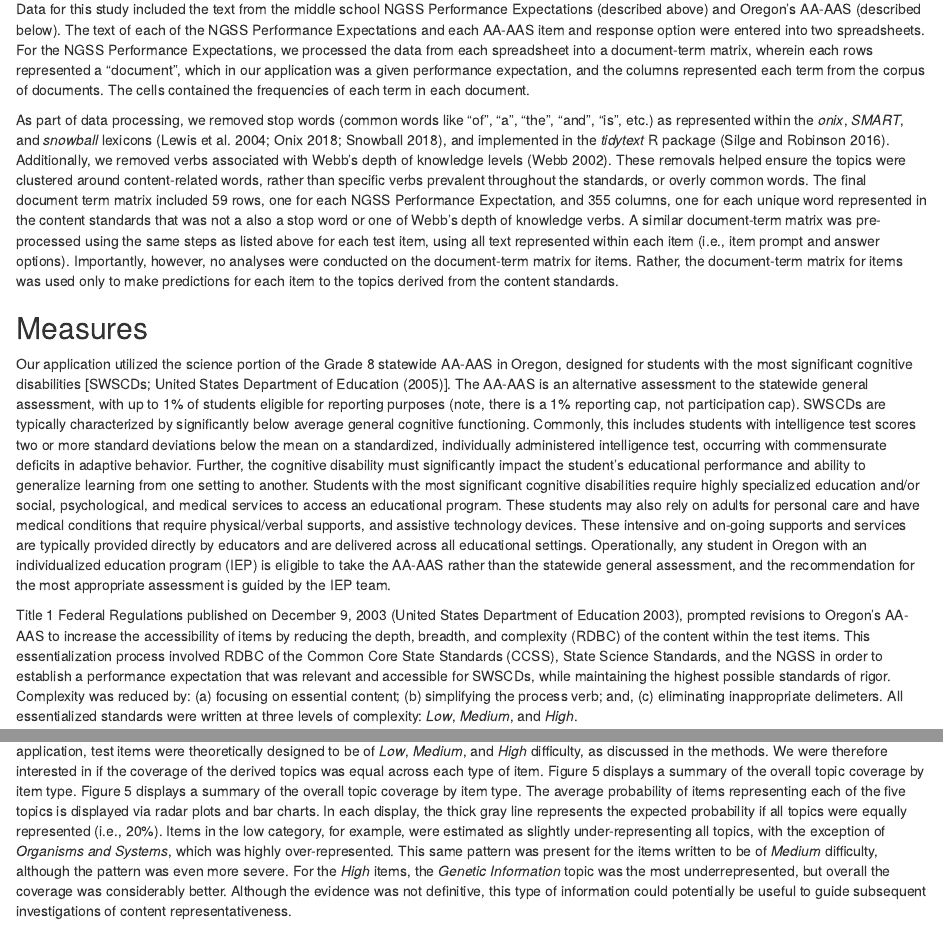
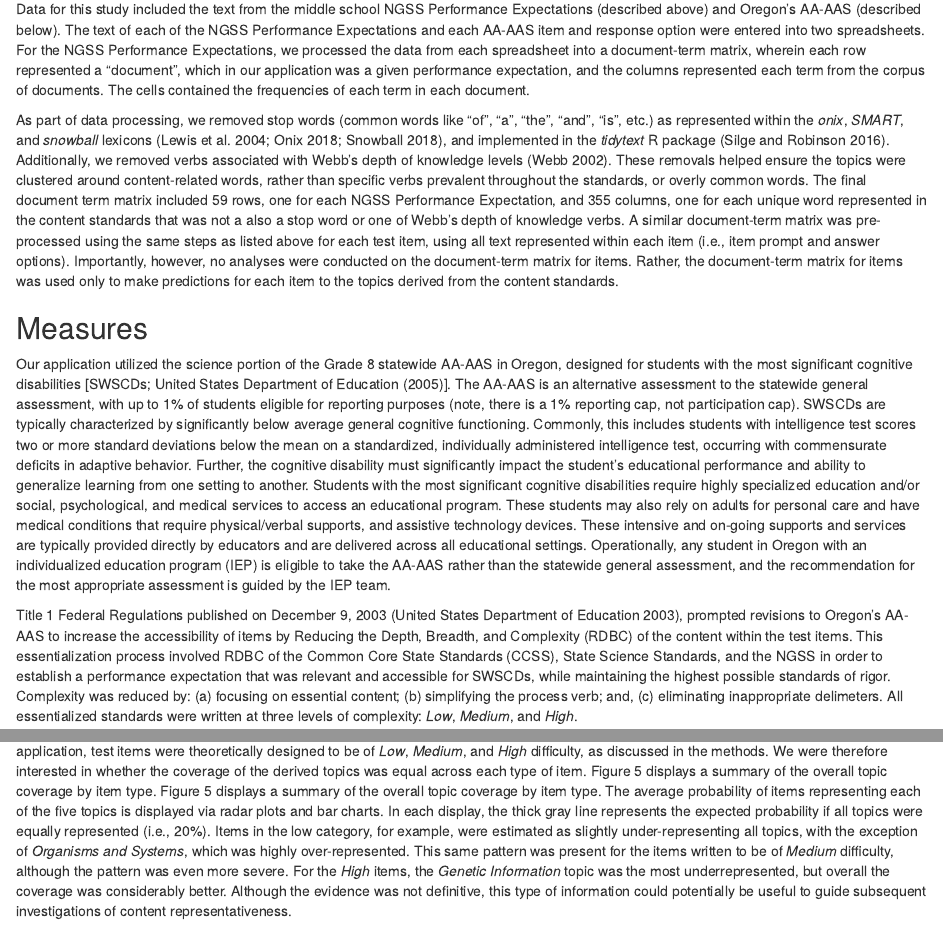
Before and after one commit to datalorax/text-analysis-content-validity, an R Markdown document (ncme19.Rmd): the page in a window 1100 px wide, from 2370 px down, and a second part further down, joined at a grey line. Rendered offline with R 4.5, knitr and Pandoc, with nearby package versions; some code elsewhere in the file could not run offline; column names are cleaned by a stand-in for the janitor package.

Commit message:
Final edits

````diff
--- a/ncme19.Rmd
+++ b/ncme19.Rmd
@@ -170,14 +170,14 @@ We evaluate the textual congruence between the Grade 8 *Next Generation Science
  -->
 
 ## Data Sources
-Data for this study included the text from the middle school NGSS Performance Expectations (described above) and Oregon's AA-AAS (described below). The text of each of the NGSS Performance Expectations and each AA-AAS item and response option were entered into two spreadsheets. For the NGSS Performance Expectations, we processed the data from each spreadsheet into a document-term matrix, wherein each rows represented a "document", which in our application was a given performance expectation, and the columns represented each term from the corpus of documents. The cells contained the frequencies of each term in each document.
+Data for this study included the text from the middle school NGSS Performance Expectations (described above) and Oregon's AA-AAS (described below). The text of each of the NGSS Performance Expectations and each AA-AAS item and response option were entered into two spreadsheets. For the NGSS Performance Expectations, we processed the data from each spreadsheet into a document-term matrix, wherein each row represented a "document", which in our application was a given performance expectation, and the columns represented each term from the corpus of documents. The cells contained the frequencies of each term in each document.
 
 As part of data processing, we removed stop words (common words like "of", "a", "the", "and", "is", etc.) as represented within the *onix*, *SMART*, and *snowball* lexicons [@lewis04; @onix; @snowball], and implemented in the *tidytext* R package [@silge16]. Additionally, we removed verbs associated with Webb's depth of knowledge levels [@webb02]. These  removals helped ensure the topics were clustered around content-related words, rather than specific verbs prevalent throughout the standards, or overly common words. The final document term matrix included 59 rows, one for each NGSS Performance Expectation, and 355 columns, one for each unique word represented in the content standards that was not a also a stop word or one of Webb's depth of knowledge verbs. A similar document-term matrix was pre-processed using the same steps as listed above for each test item, using all text represented within each item (i.e., item prompt and answer options). Importantly, however, no analyses were conducted on the document-term matrix for items. Rather, the document-term matrix for items was used only to make predictions for each item to the topics derived from the content standards.
 
 ## Measures
 Our application utilized the science portion of the Grade 8 statewide AA-AAS in Oregon, designed for students with the most significant cognitive disabilities [SWSCDs; @usdoe05]. The AA-AAS is an alternative assessment to the statewide general assessment, with up to 1% of students eligible for reporting purposes (note, there is a 1% reporting cap, not participation cap). SWSCDs are typically characterized by significantly below average general cognitive functioning. Commonly, this includes students with intelligence test scores two or more standard deviations below the mean on a standardized, individually administered intelligence test, occurring with commensurate deficits in adaptive behavior. Further, the cognitive disability must significantly impact the student's educational performance and ability to generalize learning from one setting to another. Students with the most significant cognitive disabilities require highly specialized education and/or social, psychological, and medical services to access an educational program. These students may also rely on adults for personal care and have medical conditions that require physical/verbal supports, and assistive technology devices. These intensive and on-going supports and services are typically provided directly by educators and are delivered across all educational settings. Operationally, any student in Oregon with an individualized education program (IEP) is eligible to take the AA-AAS rather than the statewide general assessment, and the recommendation for the most appropriate assessment is guided by the IEP team.
 
-Title 1 Federal Regulations published on December 9, 2003 [@usdoe03], prompted revisions to Oregon's AA-AAS to increase the  accessibility of items by reducing the depth, breadth, and complexity (RDBC) of the content within the test items. This essentialization process involved RDBC of the Common Core State Standards (CCSS), State Science Standards, and the NGSS in order to establish a performance expectation that was relevant and accessible for SWSCDs, while maintaining the highest possible standards of rigor. Complexity was reduced by: (a) focusing on essential content; (b) simplifying the process verb; and, (c) eliminating inappropriate delimeters. All essentialized standards were written at three levels of complexity: *Low*, *Medium*, and *High*.
+Title 1 Federal Regulations published on December 9, 2003 [@usdoe03], prompted revisions to Oregon's AA-AAS to increase the  accessibility of items by Reducing the Depth, Breadth, and Complexity (RDBC) of the content within the test items. This essentialization process involved RDBC of the Common Core State Standards (CCSS), State Science Standards, and the NGSS in order to establish a performance expectation that was relevant and accessible for SWSCDs, while maintaining the highest possible standards of rigor. Complexity was reduced by: (a) focusing on essential content; (b) simplifying the process verb; and, (c) eliminating inappropriate delimeters. All essentialized standards were written at three levels of complexity: *Low*, *Medium*, and *High*.
 
 The Grade 8 AA-AAS in Oregon included 48 items, with 36 being used in operational reporting for accountability and 12 used in ongoing field-testing efforts to iteratively  revise and improve the test over time. Text from all 48 items were included in our analyses. The Oregon AA-AAS is individually administered, with a qualified assessor providing the assessment through the use of a standardized scoring protocol, while the student responds through a set of student materials.
 
@@ -461,7 +461,7 @@ ggplot(aes(topic, probability, color = item)) +
         strip.text = element_text(size=10))
 ```
 
-The model-based predictions from the text used within the items was also used to evaluate content coverage across the test items. In our application, test items were theoretically designed to be of *Low*, *Medium*, and *High*  difficulty, as discussed in the methods. We were therefore interested in if the coverage of the derived topics was equal across each type of item. Figure 5 displays a summary of the overall topic coverage by item type. Figure 5 displays a summary of the overall topic coverage by item type. The average probability of items representing each of the five topics is displayed via radar plots and bar charts. In each display, the thick gray line represents the expected probability if all topics were equally represented (i.e., 20%). Items in the low category, for  example, were estimated as slightly under-representing all topics, with the exception of *Organisms and Systems*, which was highly over-represented. This same pattern was present for the items written to be of *Medium* difficulty, although the pattern was even more severe. For the *High* items, the *Genetic Information* topic was the most underrepresented, but overall the coverage was considerably better. Although the evidence was not definitive, this type of information could potentially be useful to guide subsequent investigations of content representativeness.
+The model-based predictions from the text used within the items was also used to evaluate content coverage across the test items. In our application, test items were theoretically designed to be of *Low*, *Medium*, and *High*  difficulty, as discussed in the methods. We were therefore interested in whether the coverage of the derived topics was equal across each type of item. Figure 5 displays a summary of the overall topic coverage by item type. Figure 5 displays a summary of the overall topic coverage by item type. The average probability of items representing each of the five topics is displayed via radar plots and bar charts. In each display, the thick gray line represents the expected probability if all topics were equally represented (i.e., 20%). Items in the low category, for  example, were estimated as slightly under-representing all topics, with the exception of *Organisms and Systems*, which was highly over-represented. This same pattern was present for the items written to be of *Medium* difficulty, although the pattern was even more severe. For the *High* items, the *Genetic Information* topic was the most underrepresented, but overall the coverage was considerably better. Although the evidence was not definitive, this type of information could potentially be useful to guide subsequent investigations of content representativeness.
 
 
 ```{r, fig.width = 6.5, fig.height = 8, fig.cap="Overall Content Coverage. Gray bands represent the expected probability of topics were equally distributed. Topics are over/underrepresented to the extent the bar/polygon extends above/below the line."}
````
Also changed, not shown: ncme19.Rmd (6 more changed lines).
